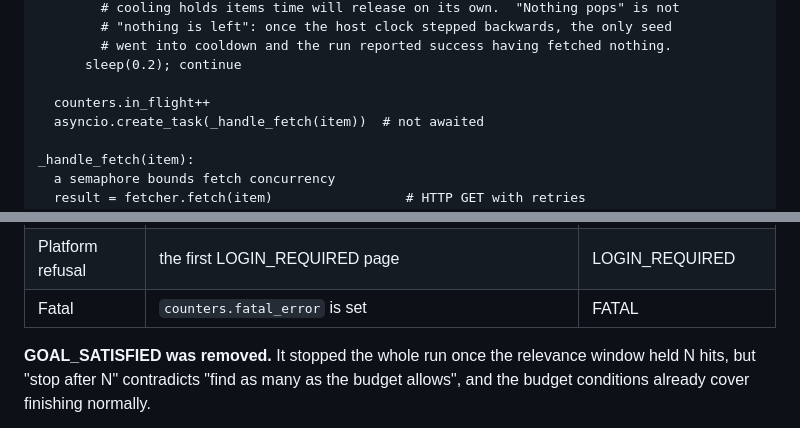
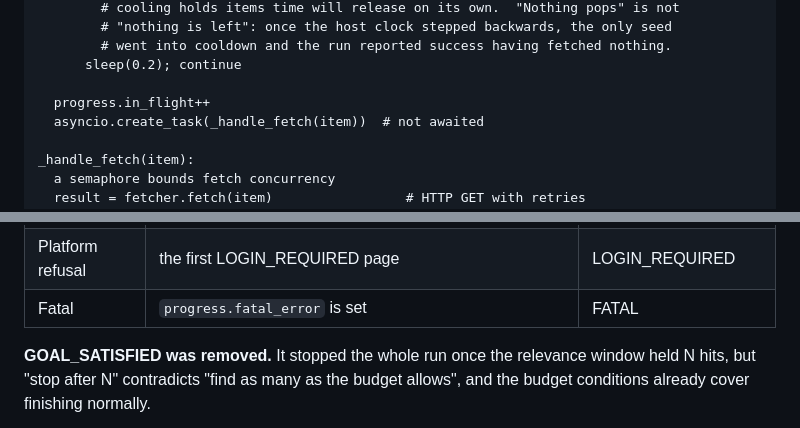
Before and after one commit to shixuan/crawl-me-maybe, a Markdown page: docs/arch.md, 2 parts joined by grey strips. Drawn GitHub-style.

```diff
--- a/docs/arch.md
+++ b/docs/arch.md
@@ -270,7 +270,7 @@ loop while state == "RUNNING":
         # went into cooldown and the run reported success having fetched nothing.
       sleep(0.2); continue
 
-  counters.in_flight++
+  progress.in_flight++
   asyncio.create_task(_handle_fetch(item))  # not awaited
 
 _handle_fetch(item):
@@ -714,7 +733,7 @@ fire**; it returns every reason that did.
 | Adapter failure | three or more listings read, none yielding anything | plus ADAPTER_EMPTY |
 | Platform refusal | the first BLOCKED page | RATE_LIMITED |
 | Platform refusal | the first LOGIN_REQUIRED page | LOGIN_REQUIRED |
-| Fatal | `counters.fatal_error` is set | FATAL |
+| Fatal | `progress.fatal_error` is set | FATAL |
 
 **GOAL_SATISFIED was removed.** It stopped the whole run once the relevance window
 held N hits, but "stop after N" contradicts "find as many as the budget allows",
```
Also changed, not shown: other parts of docs/arch.md (+54 -28 lines).
